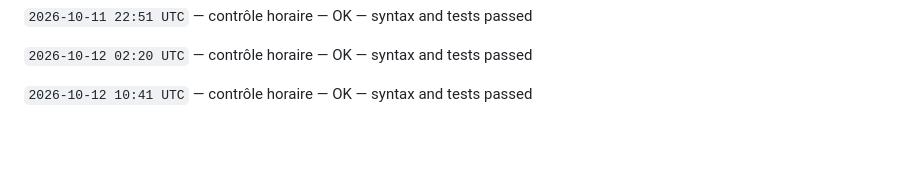
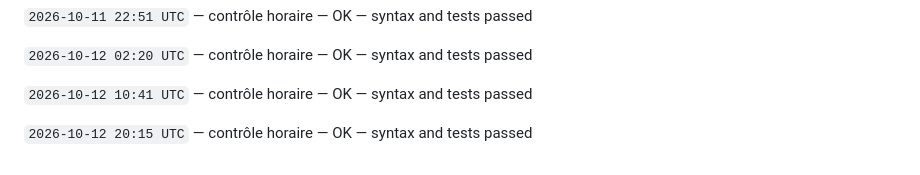
Before and after one commit to gptfianarana-ops/mon-bot-messenger, a Markdown page: CHANGELOG_AUTONOME.md, the part around the change. Rendered like a GitHub page; blank space fills up the shorter version.

Commit message:
[autonomous-log] hourly verification

```diff
--- a/CHANGELOG_AUTONOME.md
+++ b/CHANGELOG_AUTONOME.md
@@ -356,3 +356,5 @@ Le cycle ne modifie jamais les tokens, les secrets, les webhooks Messenger, les
 `2026-10-12 02:20 UTC` — contrôle horaire — OK — syntax and tests passed
 
 `2026-10-12 10:41 UTC` — contrôle horaire — OK — syntax and tests passed
+
+`2026-10-12 20:15 UTC` — contrôle horaire — OK — syntax and tests passed
```
